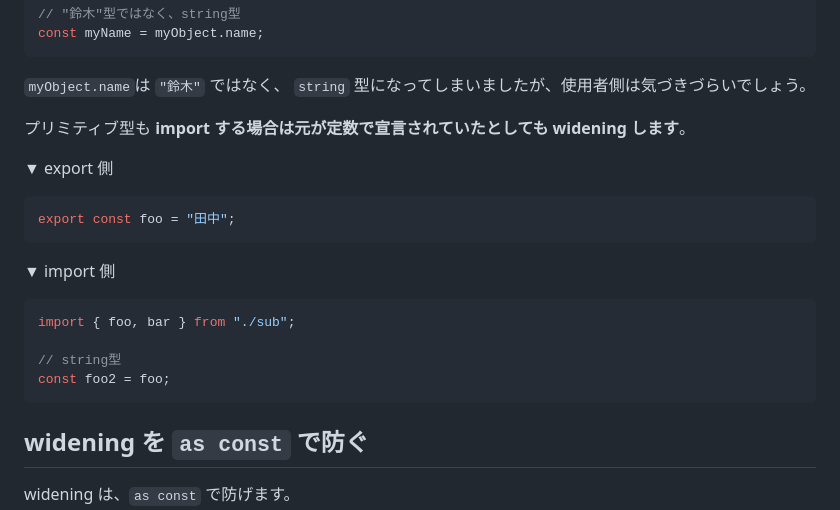
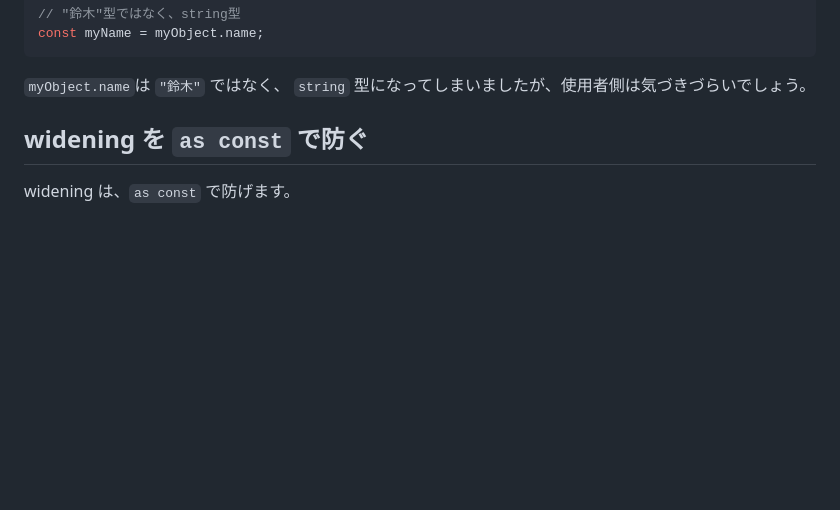
Before and after one commit to tonkotsuboy/zenn-articles, a Markdown page: articles/typescript-as-const-satisfies.md, the part around the change. Rendered like a GitHub page; blank space fills up the shorter version.

````diff
--- a/articles/typescript-as-const-satisfies.md
+++ b/articles/typescript-as-const-satisfies.md
@@ -254,24 +254,6 @@ const myName = myObject.name;
 ```
 
 `myObject.name`は `"鈴木"` ではなく、 `string` 型になってしまいましたが、使用者側は気づきづらいでしょう。
-
-プリミティブ型も **import する場合は元が定数で宣言されていたとしても widening します**。
-
-▼ export 側
-
-```ts
-export const foo = "田中";
-```
-
-▼ import 側
-
-```ts
-import { foo, bar } from "./sub";
-
-// string型
-const foo2 = foo;
-```
-
 
 ## widening を `as const` で防ぐ
 
````
